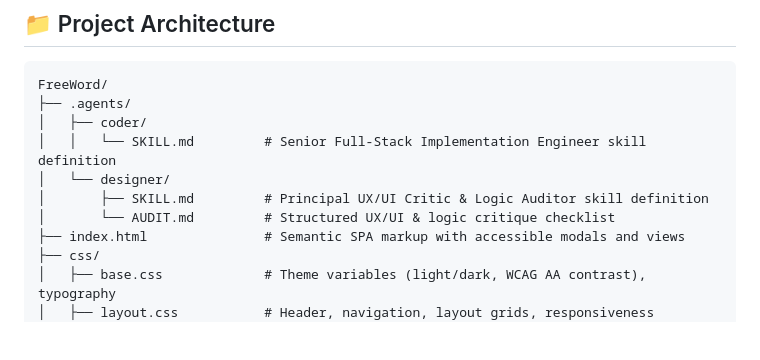
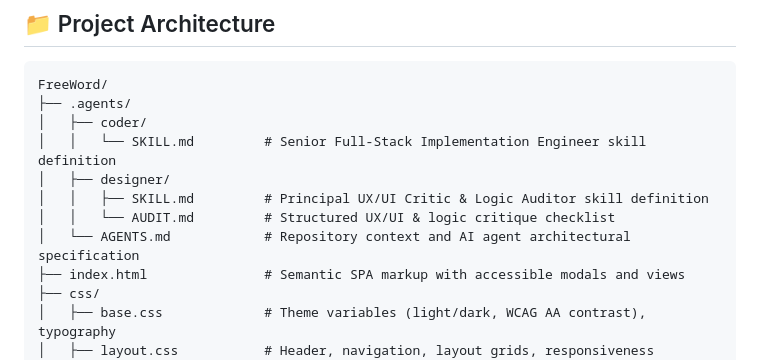
Before and after one commit to kronberg-a/FreeWord, a Markdown page: README.md, the part around the change. Rendered like a GitHub page; blank space fills up the shorter version.

Commit message:
refactor: relocate AGENTS.md to .agents directory

```diff
--- a/README.md
+++ b/README.md
@@ -102,9 +102,10 @@ FreeWord/
 ├── .agents/
 │   ├── coder/
 │   │   └── SKILL.md         # Senior Full-Stack Implementation Engineer skill definition
-│   └── designer/
-│       ├── SKILL.md         # Principal UX/UI Critic & Logic Auditor skill definition
-│       └── AUDIT.md         # Structured UX/UI & logic critique checklist
+│   ├── designer/
+│   │   ├── SKILL.md         # Principal UX/UI Critic & Logic Auditor skill definition
+│   │   └── AUDIT.md         # Structured UX/UI & logic critique checklist
+│   └── AGENTS.md            # Repository context and AI agent architectural specification
 ├── index.html               # Semantic SPA markup with accessible modals and views
 ├── css/
 │   ├── base.css             # Theme variables (light/dark, WCAG AA contrast), typography
```
Also changed, not shown: .agents/AGENTS.md (renamed from AGENTS.md, +5 -5 lines).
